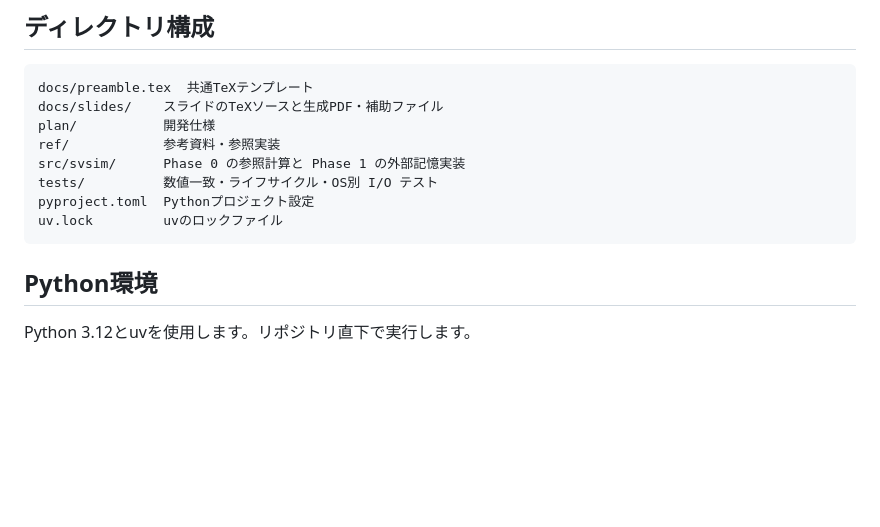
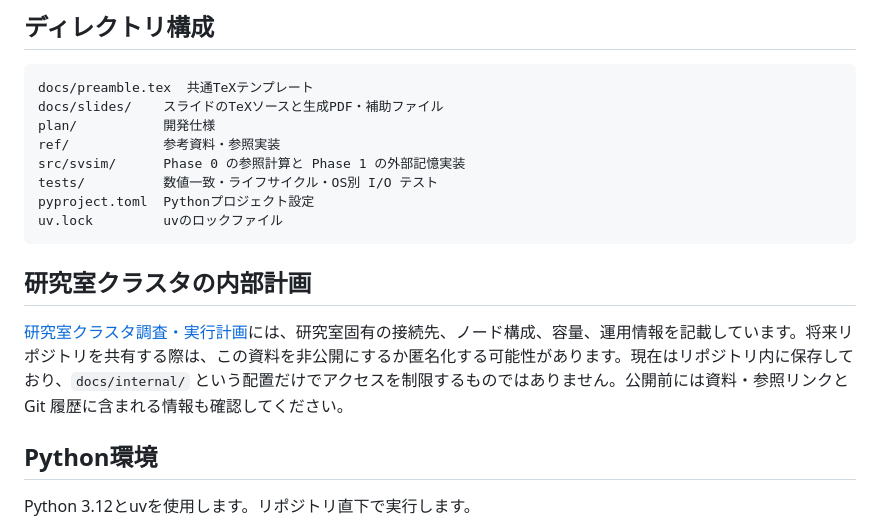
Before and after one commit to forest1040/ddq, a Markdown page: README.md, the part around the change. GitHub-like rendering; blank space fills up the shorter version.

Commit message:
docs: add internal lab cluster investigation and execution plan

````diff
--- a/README.md
+++ b/README.md
@@ -14,6 +14,10 @@ tests/          数値一致・ライフサイクル・OS別 I/O テスト
 pyproject.toml  Pythonプロジェクト設定
 uv.lock         uvのロックファイル
 ```
+
+## 研究室クラスタの内部計画
+
+[研究室クラスタ調査・実行計画](docs/internal/lab_cluster_execution_plan.md)には、研究室固有の接続先、ノード構成、容量、運用情報を記載しています。将来リポジトリを共有する際は、この資料を非公開にするか匿名化する可能性があります。現在はリポジトリ内に保存しており、`docs/internal/` という配置だけでアクセスを制限するものではありません。公開前には資料・参照リンクと Git 履歴に含まれる情報も確認してください。
 
 ## Python環境
 
````
Also changed, not shown: docs/internal/lab_cluster_execution_plan.md (added, +186 -0 lines).
